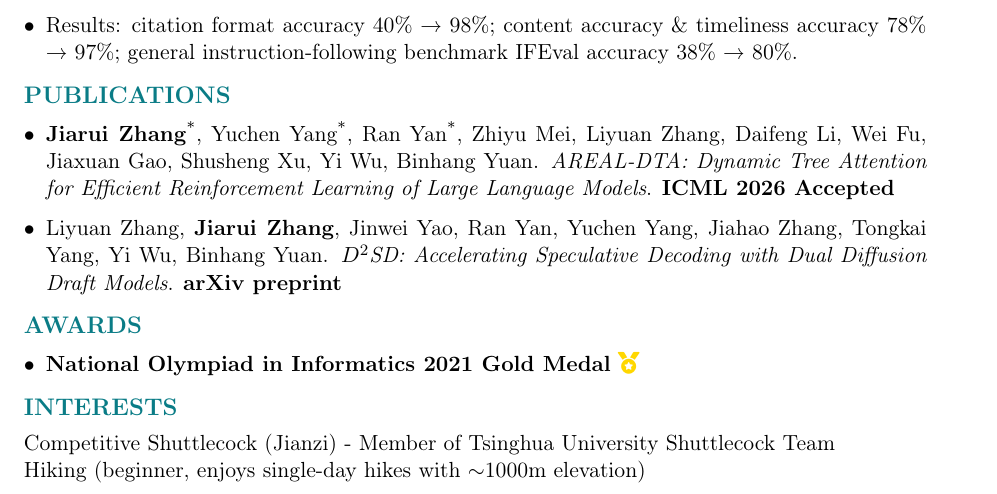
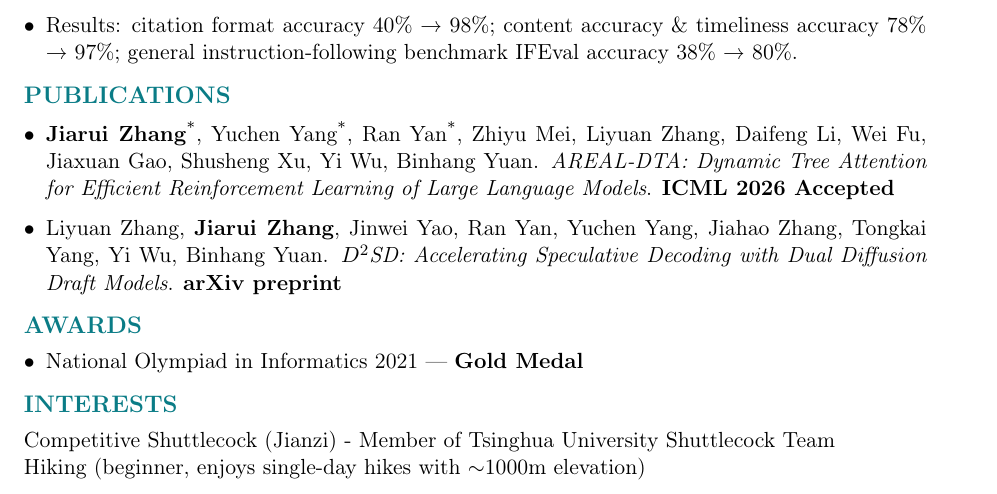
Before and after one commit to ezoicoder/ezoicoder.github.io, a LaTeX CV (assets/resume.tex): part of the page, cut so that both start at the same text. Compiled offline with pdfLaTeX.

Commit message:
Refine resume award formatting

```diff
--- a/assets/resume.tex
+++ b/assets/resume.tex
@@ -90,7 +90,7 @@ TOEFL iBT: 5.5/6.0
 % ===== Awards =====
 \section*{AWARDS}
 \begin{itemize}
-    \item \textbf{National Olympiad in Informatics 2021 Gold Medal} \textcolor{gold}{\faMedal}\end{itemize}
+    \item National Olympiad in Informatics 2021 --- \textbf{Gold Medal}\end{itemize}
 
 % ===== Interests =====
 \section*{INTERESTS}
```
Also changed, not shown: assets/resume.pdf.
